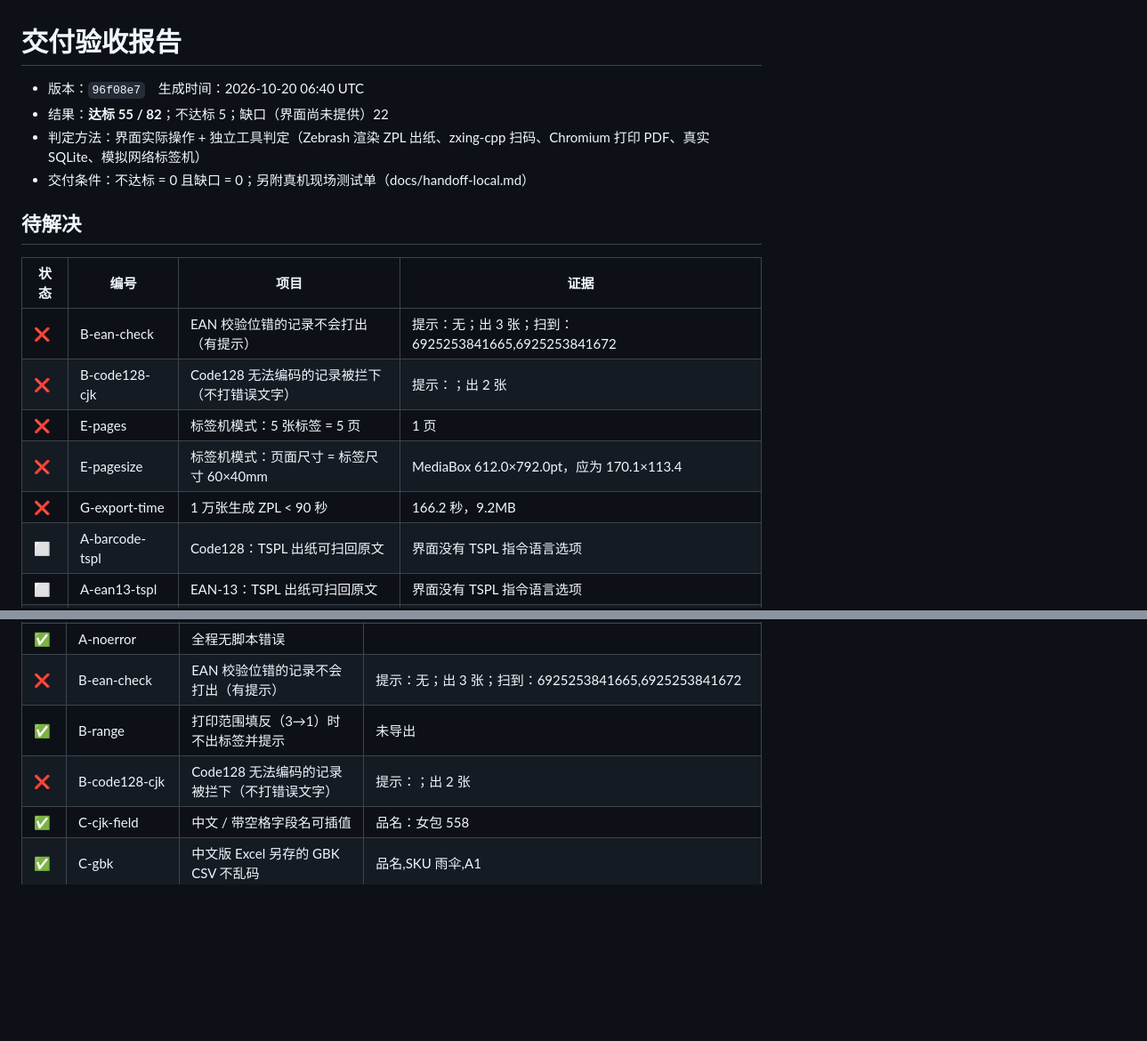
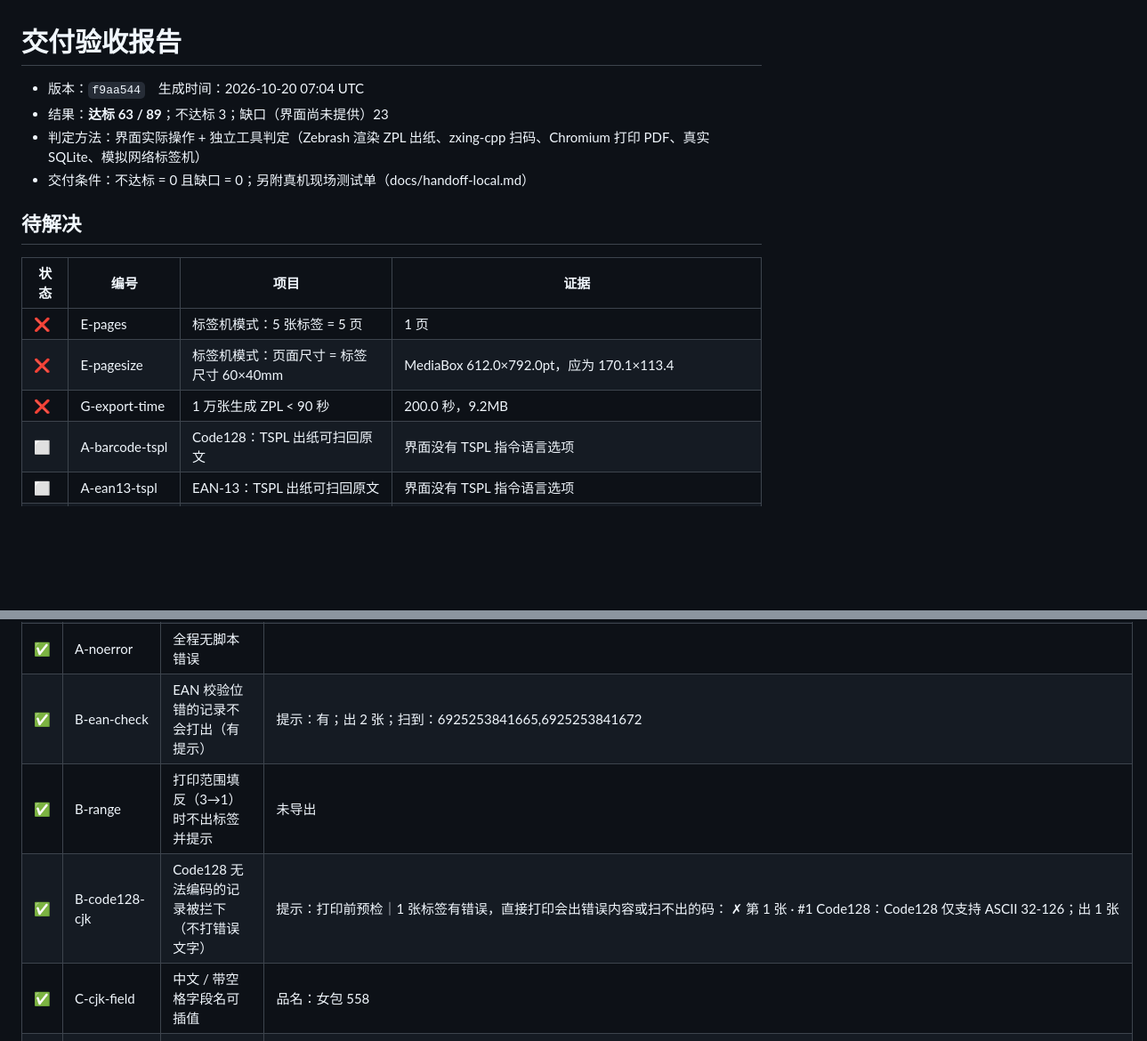
Before and after one commit to daocaorenqh-art/Mexican, a Markdown page: docs/acceptance-report.md, 2 parts joined by grey strips. Shown at 89% size. Drawn GitHub-style; blank space fills up the shorter version.

Commit message:
Acceptance report after preflight port: 63/89, 3 failing
Co-Authored-By: Claude Opus 5.5 <noreply@anthropic.com>
Claude-Session: https://claude.ai/code/session_01LWzj48ExpY4svni8FE4A1x

```diff
--- a/docs/acceptance-report.md
+++ b/docs/acceptance-report.md
@@ -1,7 +1,7 @@
 # 交付验收报告
 
-- 版本：`96f08e7`　生成时间：2026-10-20 06:40 UTC
-- 结果：**达标 55 / 82**；不达标 5；缺口（界面尚未提供）22
+- 版本：`f9aa544`　生成时间：2026-10-20 07:04 UTC
+- 结果：**达标 63 / 89**；不达标 3；缺口（界面尚未提供）23
 - 判定方法：界面实际操作 + 独立工具判定（Zebrash 渲染 ZPL 出纸、zxing-cpp 扫码、Chromium 打印 PDF、真实 SQLite、模拟网络标签机）
 - 交付条件：不达标 = 0 且缺口 = 0；另附真机现场测试单（docs/handoff-local.md）
 
@@ -9,11 +9,9 @@
 
 | 状态 | 编号 | 项目 | 证据 |
 |---|---|---|---|
-| ❌ | B-ean-check | EAN 校验位错的记录不会打出（有提示） | 提示：无；出 3 张；扫到：6925253841665,6925253841672 |
-| ❌ | B-code128-cjk | Code128 无法编码的记录被拦下（不打错误文字） | 提示：；出 2 张 |
 | ❌ | E-pages | 标签机模式：5 张标签 = 5 页 | 1 页 |
 | ❌ | E-pagesize | 标签机模式：页面尺寸 = 标签尺寸 60×40mm | MediaBox 612.0×792.0pt，应为 170.1×113.4 |
-| ❌ | G-export-time | 1 万张生成 ZPL < 90 秒 | 166.2 秒，9.2MB |
+| ❌ | G-export-time | 1 万张生成 ZPL < 90 秒 | 200.0 秒，9.2MB |
 | ⬜ | A-barcode-tspl | Code128：TSPL 出纸可扫回原文 | 界面没有 TSPL 指令语言选项 |
 | ⬜ | A-ean13-tspl | EAN-13：TSPL 出纸可扫回原文 | 界面没有 TSPL 指令语言选项 |
 | ⬜ | A-ean8-tspl | EAN-8：TSPL 出纸可扫回原文 | 界面没有 TSPL 指令语言选项 |
@@ -84,9 +83,9 @@
 | ✅ | A-rot180 | 旋转 180° 的条码 ZPL 出纸可扫 | [{"format":"Code128","text":"ROT180"}] |
 | ✅ | A-rot270 | 旋转 270° 的条码 ZPL 出纸可扫 | [{"format":"Code128","text":"ROT270"}] |
 | ✅ | A-noerror | 全程无脚本错误 |  |
-| ❌ | B-ean-check | EAN 校验位错的记录不会打出（有提示） | 提示：无；出 3 张；扫到：6925253841665,6925253841672 |
+| ✅ | B-ean-check | EAN 校验位错的记录不会打出（有提示） | 提示：有；出 2 张；扫到：6925253841665,6925253841672 |
 | ✅ | B-range | 打印范围填反（3→1）时不出标签并提示 | 未导出 |
-| ❌ | B-code128-cjk | Code128 无法编码的记录被拦下（不打错误文字） | 提示：；出 2 张 |
+| ✅ | B-code128-cjk | Code128 无法编码的记录被拦下（不打错误文字） | 提示：打印前预检｜1 张标签有错误，直接打印会出错误内容或扫不出的码：  ✗ 第 1 张 · #1 Code128：Code128 仅支持 ASCII 32-126；出 1 张 |
 | ✅ | C-cjk-field | 中文 / 带空格字段名可插值 | 品名：女包 558 |
 | ✅ | C-gbk | 中文版 Excel 另存的 GBK CSV 不乱码 | 品名,SKU 雨伞,A1  |
 | ✅ | C-newline | 引号内换行的 CSV 解析为 1 条 | 1 张 |
```
Also changed, not shown: other parts of docs/acceptance-report.md (+9 -1 lines).
